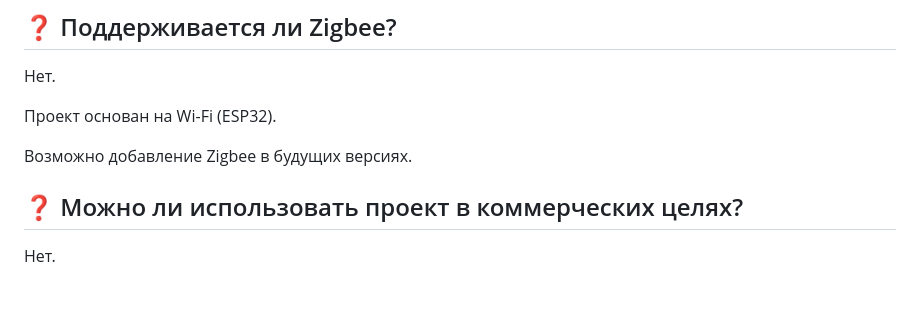
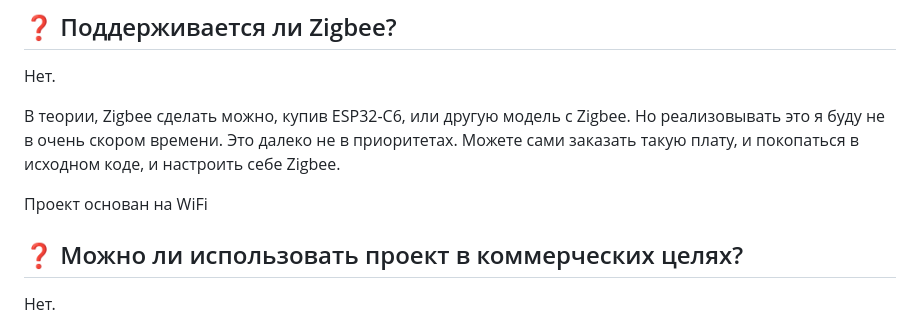
Before and after one commit to savo-o/ESP-smart-blind, a Markdown page: FAQ.md, the part around the change. Drawn GitHub-style; blank space fills up the shorter version.

```diff
--- a/FAQ.md
+++ b/FAQ.md
@@ -68,9 +68,10 @@ IP-адрес отображается:
 ## ❓ Поддерживается ли Zigbee?
 Нет.
 
-Проект основан на Wi-Fi (ESP32).
+В теории, Zigbee сделать можно, купив ESP32-C6, или другую модель с Zigbee.
+Но реализовывать это я буду не в очень скором времени. Это далеко не в приоритетах. Можете сами заказать такую плату, и покопаться в исходном коде, и настроить себе Zigbee.
 
-Возможно добавление Zigbee в будущих версиях.
+Проект основан на WiFi
 
 ## ❓ Можно ли использовать проект в коммерческих целях?
 Нет.
```
